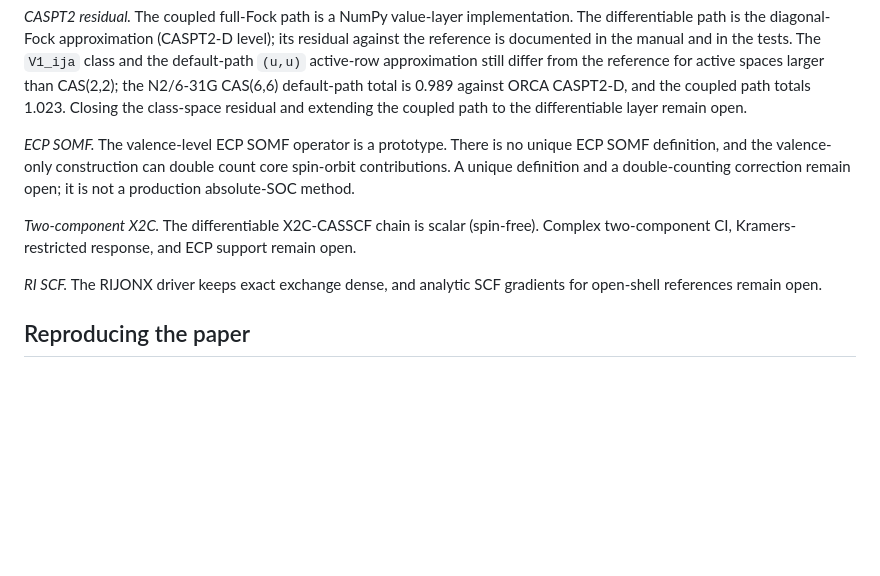
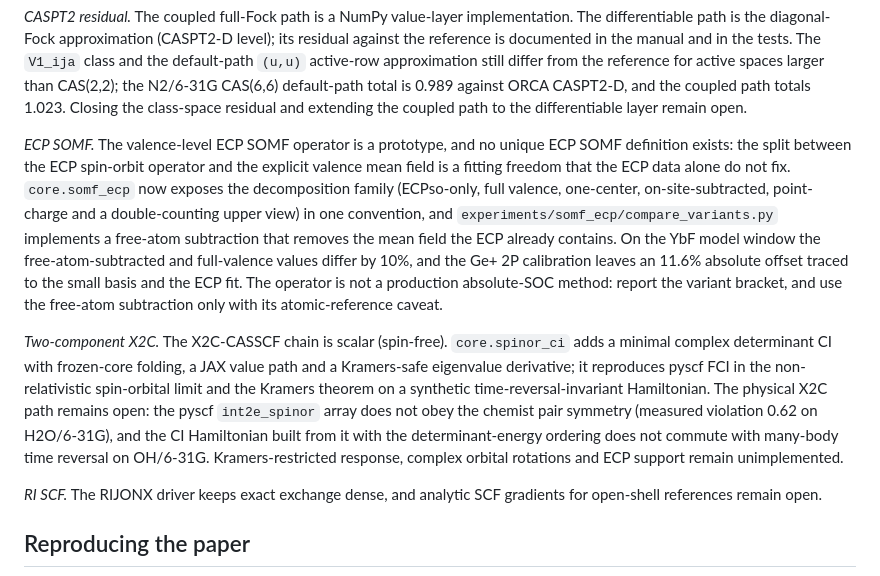
Before and after one commit to F2-2006/diffmrc, a Markdown page: README.md, the part around the change. Rendered like a GitHub page; blank space fills up the shorter version.

Commit message:
docs: record the ECP SOMF variant bracket and the X2C CI boundary

```diff
--- a/README.md
+++ b/README.md
@@ -362,14 +362,30 @@ against ORCA CASPT2-D, and the coupled path totals 1.023. Closing the
 class-space residual and extending the coupled path to the differentiable
 layer remain open.
 
-*ECP SOMF.* The valence-level ECP SOMF operator is a prototype. There is no
-unique ECP SOMF definition, and the valence-only construction can double count
-core spin-orbit contributions. A unique definition and a double-counting
-correction remain open; it is not a production absolute-SOC method.
+*ECP SOMF.* The valence-level ECP SOMF operator is a prototype, and no unique
+ECP SOMF definition exists: the split between the ECP spin-orbit operator and
+the explicit valence mean field is a fitting freedom that the ECP data alone do
+not fix. `core.somf_ecp` now exposes the decomposition family (ECPso-only,
+full valence, one-center, on-site-subtracted, point-charge and a
+double-counting upper view) in one convention, and
+`experiments/somf_ecp/compare_variants.py` implements a free-atom subtraction
+that removes the mean field the ECP already contains. On the YbF model window
+the free-atom-subtracted and full-valence values differ by 10%, and the Ge+
+2P calibration leaves an 11.6% absolute offset traced to the small basis and
+the ECP fit. The operator is not a production absolute-SOC method: report the
+variant bracket, and use the free-atom subtraction only with its
+atomic-reference caveat.
 
-*Two-component X2C.* The differentiable X2C-CASSCF chain is scalar (spin-free).
-Complex two-component CI, Kramers-restricted response, and ECP support remain
-open.
+*Two-component X2C.* The X2C-CASSCF chain is scalar (spin-free).
+`core.spinor_ci` adds a minimal complex determinant CI with frozen-core folding,
+a JAX value path and a Kramers-safe eigenvalue derivative; it reproduces pyscf
+FCI in the non-relativistic spin-orbital limit and the Kramers theorem on a
+synthetic time-reversal-invariant Hamiltonian. The physical X2C path remains
+open: the pyscf `int2e_spinor` array does not obey the chemist pair symmetry
+(measured violation 0.62 on H2O/6-31G), and the CI Hamiltonian built from it
+with the determinant-energy ordering does not commute with many-body time
+reversal on OH/6-31G. Kramers-restricted response, complex orbital rotations
+and ECP support remain unimplemented.
 
 *RI SCF.* The RIJONX driver keeps exact exchange dense, and analytic SCF
 gradients for open-shell references remain open.
```
